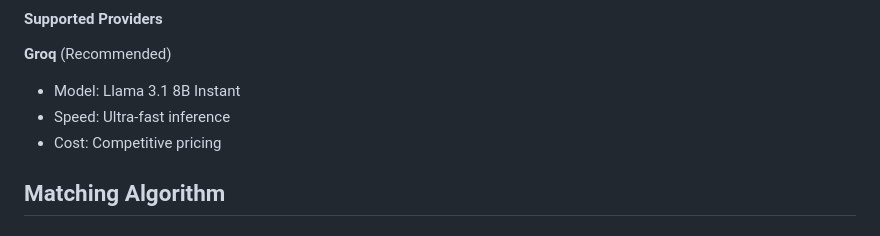
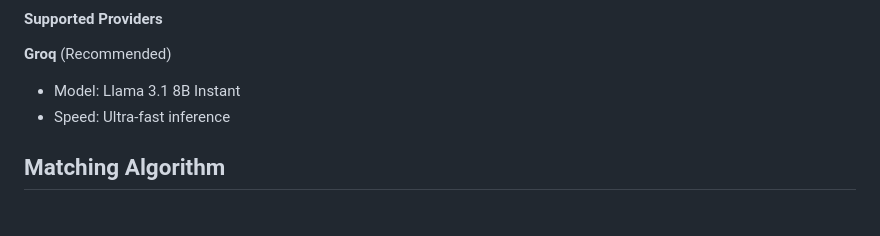
Before and after one commit to YassineBen-Yahia/Resume-assistant, a Markdown page: README.md, the part around the change. GitHub-like rendering.

```diff
--- a/README.md
+++ b/README.md
@@ -114,7 +114,6 @@ jupyter notebook llm_integ.ipynb
  **Groq** (Recommended)
    - Model: Llama 3.1 8B Instant
    - Speed: Ultra-fast inference
-   - Cost: Competitive pricing
 
 
 ##  Matching Algorithm
```
